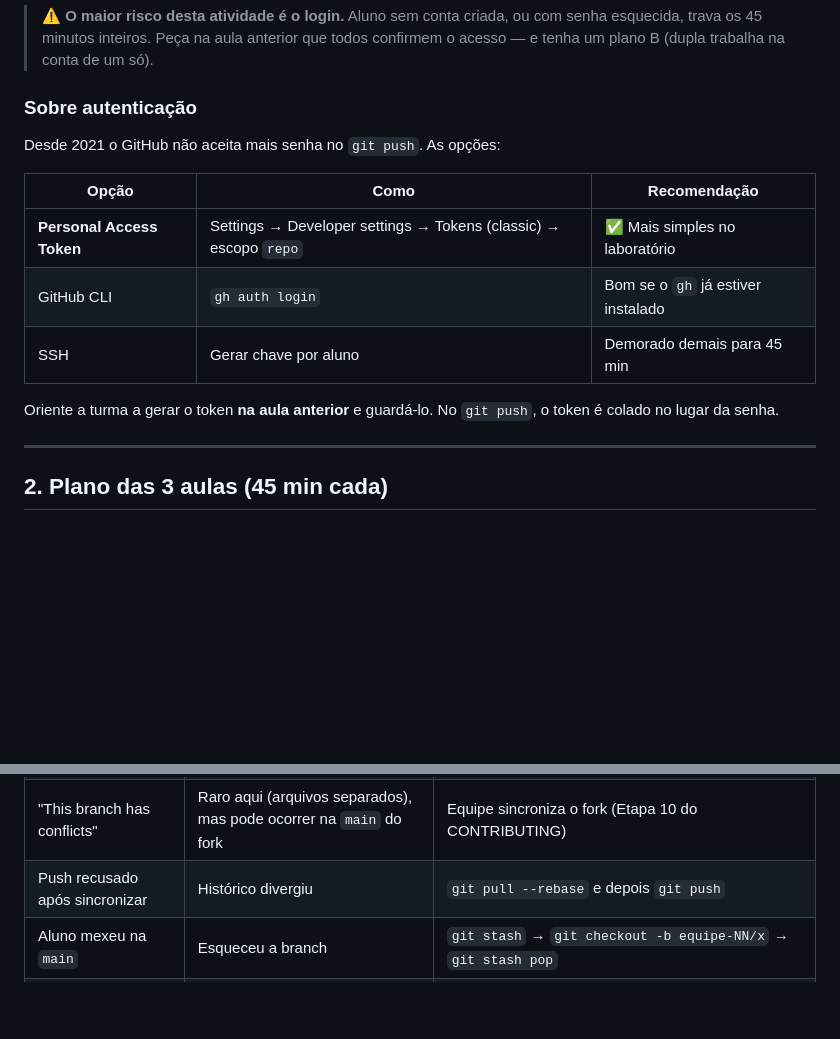
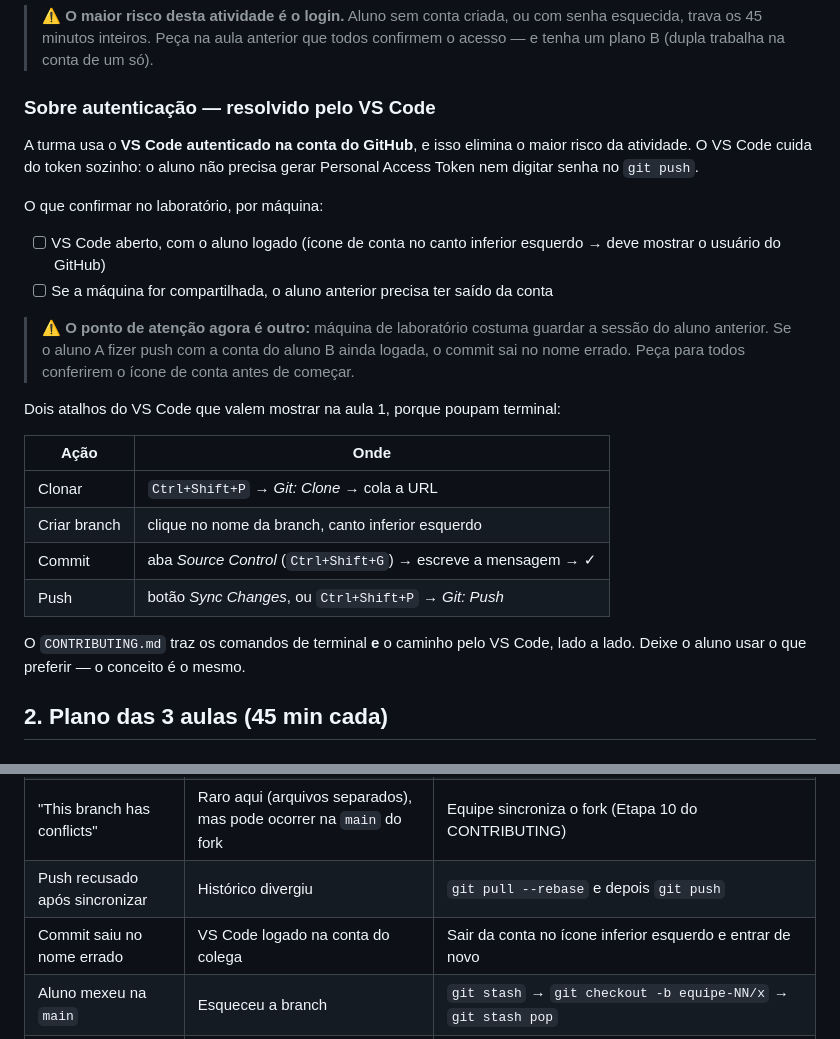
Before and after one commit to 25231516/painel-301, a Markdown page: GUIA-DO-PROFESSOR.md, 2 parts joined by grey strips. Drawn GitHub-style; blank space fills up the shorter version.

Commit message:
docs: adapta os guias para o VS Code autenticado no GitHub
A turma usa o VS Code já logado na conta do GitHub, o que dispensa
Personal Access Token e senha no push — era o maior risco de travar a
primeira aula.

O guia do aluno passa a trazer o caminho pelo VS Code ao lado de cada
comando de terminal (clone, branch, commit e push). O guia do professor
troca a seção de token pela conferência da sessão do VS Code e alerta
para o novo risco: máquina de laboratório que guardou a conta do aluno
anterior, fazendo o commit sair no nome errado.

Co-Authored-By: Claude Opus 5 <noreply@anthropic.com>

```diff
--- a/GUIA-DO-PROFESSOR.md
+++ b/GUIA-DO-PROFESSOR.md
@@ -27,20 +27,32 @@ transparência total — não há gabarito aqui, só logística).
 > esquecida, trava os 45 minutos inteiros. Peça na aula anterior que todos confirmem o
 > acesso — e tenha um plano B (dupla trabalha na conta de um só).
 
-### Sobre autenticação
+### Sobre autenticação — resolvido pelo VS Code
 
-Desde 2021 o GitHub não aceita mais senha no `git push`. As opções:
+A turma usa o **VS Code autenticado na conta do GitHub**, e isso elimina o maior risco
+da atividade. O VS Code cuida do token sozinho: o aluno não precisa gerar Personal Access
+Token nem digitar senha no `git push`.
 
-| Opção | Como | Recomendação |
-|---|---|---|
-| **Personal Access Token** | Settings → Developer settings → Tokens (classic) → escopo `repo` | ✅ Mais simples no laboratório |
-| GitHub CLI | `gh auth login` | Bom se o `gh` já estiver instalado |
-| SSH | Gerar chave por aluno | Demorado demais para 45 min |
+O que confirmar no laboratório, por máquina:
 
-Oriente a turma a gerar o token **na aula anterior** e guardá-lo. No `git push`,
-o token é colado no lugar da senha.
+- [ ] VS Code aberto, com o aluno logado (ícone de conta no canto inferior esquerdo → deve mostrar o usuário do GitHub)
+- [ ] Se a máquina for compartilhada, o aluno anterior precisa ter saído da conta
 
----
+> ⚠️ **O ponto de atenção agora é outro:** máquina de laboratório costuma guardar a sessão
+> do aluno anterior. Se o aluno A fizer push com a conta do aluno B ainda logada, o commit
+> sai no nome errado. Peça para todos conferirem o ícone de conta antes de começar.
+
+Dois atalhos do VS Code que valem mostrar na aula 1, porque poupam terminal:
+
+| Ação | Onde |
+|---|---|
+| Clonar | `Ctrl+Shift+P` → *Git: Clone* → cola a URL |
+| Criar branch | clique no nome da branch, canto inferior esquerdo |
+| Commit | aba *Source Control* (`Ctrl+Shift+G`) → escreve a mensagem → ✓ |
+| Push | botão *Sync Changes*, ou `Ctrl+Shift+P` → *Git: Push* |
+
+O `CONTRIBUTING.md` traz os comandos de terminal **e** o caminho pelo VS Code, lado a lado.
+Deixe o aluno usar o que preferir — o conceito é o mesmo.
 
 ## 2. Plano das 3 aulas (45 min cada)
 
@@ -117,6 +129,7 @@ Comente **na linha**, não só no geral — é o que ensina o recurso.
 | PR aponta para o repo errado | Base errada no formulário | Fechar e abrir de novo, conferindo a seta |
 | "This branch has conflicts" | Raro aqui (arquivos separados), mas pode ocorrer na `main` do fork | Equipe sincroniza o fork (Etapa 10 do CONTRIBUTING) |
 | Push recusado após sincronizar | Histórico divergiu | `git pull --rebase` e depois `git push` |
+| Commit saiu no nome errado | VS Code logado na conta do colega | Sair da conta no ícone inferior esquerdo e entrar de novo |
 | Aluno mexeu na `main` | Esqueceu a branch | `git stash` → `git checkout -b equipe-NN/x` → `git stash pop` |
 | Card não aparece no site | Erro de JavaScript | F12 → Console. O motor isola o erro: só aquele card quebra. |
 | Dois cards se atrapalham | `id` repetido entre equipes | Renomear com o sufixo da equipe |
```
Also changed, not shown: CONTRIBUTING.md (+19 -1 lines).
